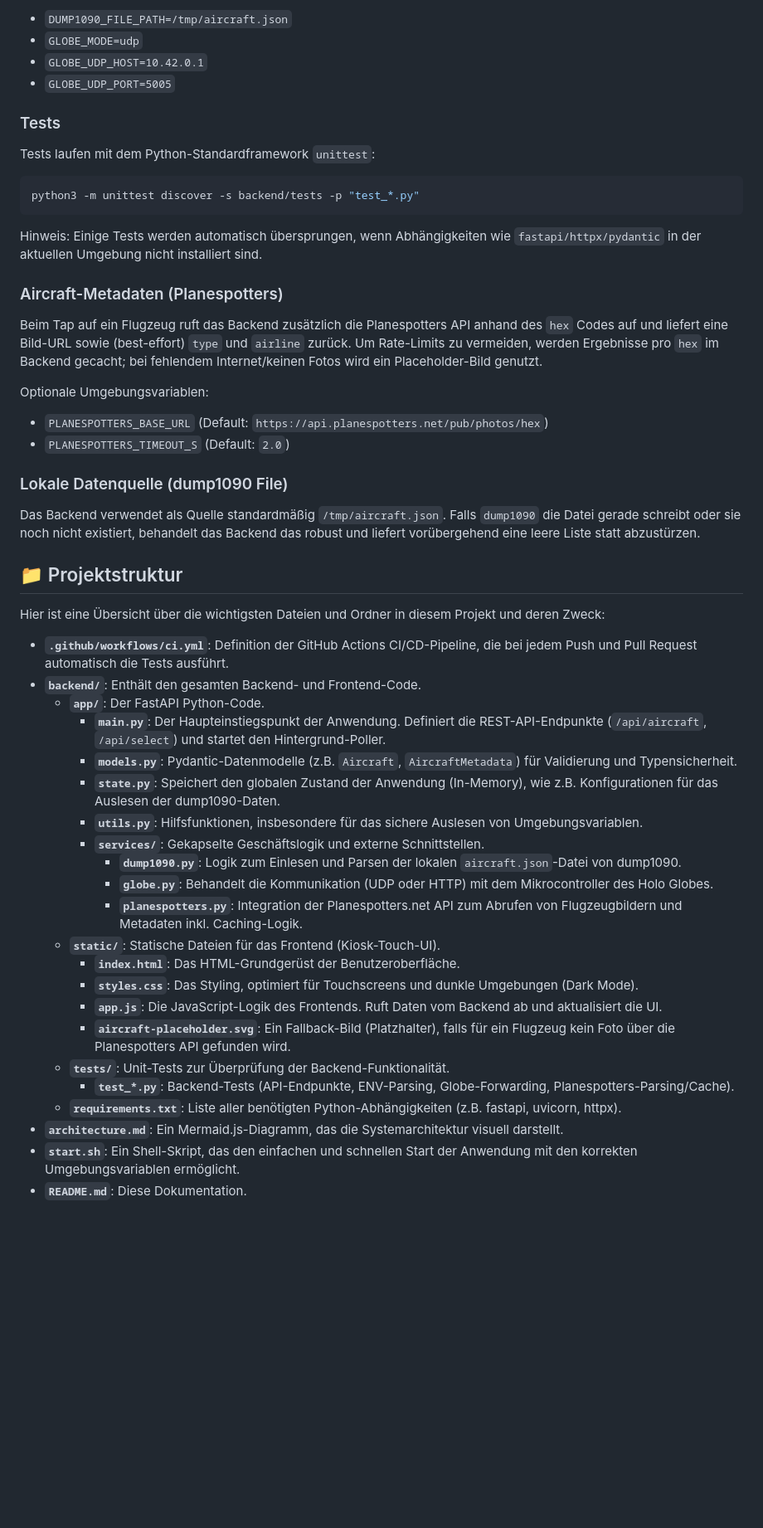
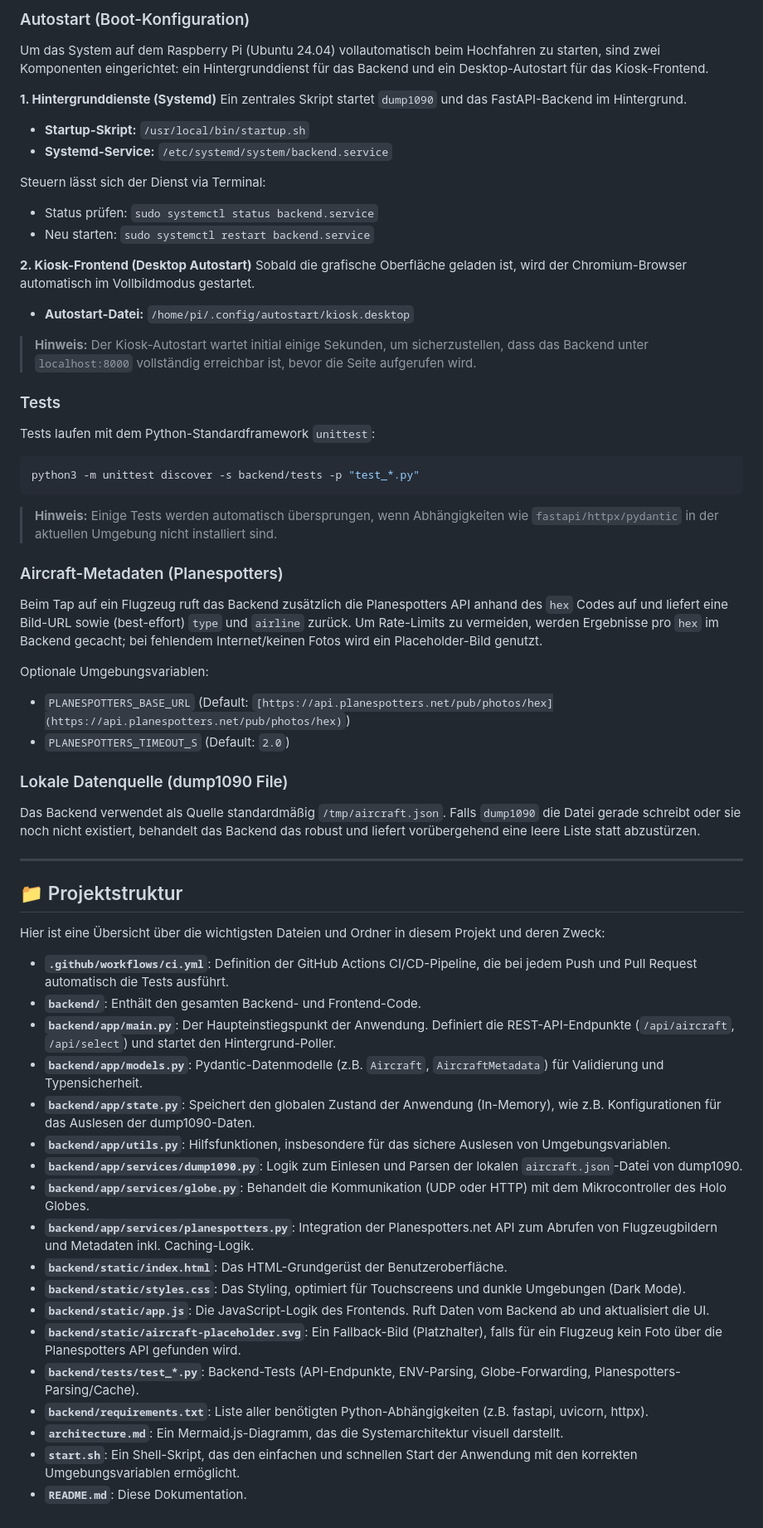
Before and after one commit to EmbSyst/in-plane-sight, a Markdown page: README.md, the part around one of its changes. Shown at 83% size. Drawn GitHub-style; blank space fills up the shorter version.

````diff
--- a/README.md
+++ b/README.md
@@ -70,8 +75,22 @@ Standardwerte in `start.sh`:
 
-- `DUMP1090_FILE_PATH=/tmp/aircraft.json`
-- `GLOBE_MODE=udp`
-- `GLOBE_UDP_HOST=10.42.0.1`
-- `GLOBE_UDP_PORT=5005`
+### Autostart (Boot-Konfiguration)
+
+Um das System auf dem Raspberry Pi (Ubuntu 24.04) vollautomatisch beim Hochfahren zu starten, sind zwei Komponenten eingerichtet: ein Hintergrunddienst für das Backend und ein Desktop-Autostart für das Kiosk-Frontend.
+
+**1. Hintergrunddienste (Systemd)**
+Ein zentrales Skript startet `dump1090` und das FastAPI-Backend im Hintergrund.
+* **Startup-Skript:** `/usr/local/bin/startup.sh`
+* **Systemd-Service:** `/etc/systemd/system/backend.service`
+
+Steuern lässt sich der Dienst via Terminal:
+* Status prüfen: `sudo systemctl status backend.service`
+* Neu starten: `sudo systemctl restart backend.service`
+
+**2. Kiosk-Frontend (Desktop Autostart)**
+Sobald die grafische Oberfläche geladen ist, wird der Chromium-Browser automatisch im Vollbildmodus gestartet.
+* **Autostart-Datei:** `/home/pi/.config/autostart/kiosk.desktop`
+
+> **Hinweis:** Der Kiosk-Autostart wartet initial einige Sekunden, um sicherzustellen, dass das Backend unter `localhost:8000` vollständig erreichbar ist, bevor die Seite aufgerufen wird.
 
 ### Tests
 
@@ -81,45 +100,42 @@ Tests laufen mit dem Python-Standardframework `unittest`:
 python3 -m unittest discover -s backend/tests -p "test_*.py"
 ```
 
-Hinweis: Einige Tests werden automatisch übersprungen, wenn Abhängigkeiten wie `fastapi/httpx/pydantic` in der aktuellen Umgebung nicht installiert sind.
+> **Hinweis:** Einige Tests werden automatisch übersprungen, wenn Abhängigkeiten wie `fastapi/httpx/pydantic` in der aktuellen Umgebung nicht installiert sind.
 
 ### Aircraft-Metadaten (Planespotters)
 
 Beim Tap auf ein Flugzeug ruft das Backend zusätzlich die Planespotters API anhand des `hex` Codes auf und liefert eine Bild-URL sowie (best-effort) `type` und `airline` zurück. Um Rate-Limits zu vermeiden, werden Ergebnisse pro `hex` im Backend gecacht; bei fehlendem Internet/keinen Fotos wird ein Placeholder-Bild genutzt.
 
 Optionale Umgebungsvariablen:
-
-- `PLANESPOTTERS_BASE_URL` (Default: `https://api.planespotters.net/pub/photos/hex`)
-- `PLANESPOTTERS_TIMEOUT_S` (Default: `2.0`)
+* `PLANESPOTTERS_BASE_URL` (Default: `[https://api.planespotters.net/pub/photos/hex](https://api.planespotters.net/pub/photos/hex)`)
+* `PLANESPOTTERS_TIMEOUT_S` (Default: `2.0`)
 
 ### Lokale Datenquelle (dump1090 File)
 
 Das Backend verwendet als Quelle standardmäßig `/tmp/aircraft.json`.
 Falls `dump1090` die Datei gerade schreibt oder sie noch nicht existiert, behandelt das Backend das robust und liefert vorübergehend eine leere Liste statt abzustürzen.
 
+---
+
 ## 📁 Projektstruktur
 
 Hier ist eine Übersicht über die wichtigsten Dateien und Ordner in diesem Projekt und deren Zweck:
 
-- **`.github/workflows/ci.yml`**: Definition der GitHub Actions CI/CD-Pipeline, die bei jedem Push und Pull Request automatisch die Tests ausführt.
-- **`backend/`**: Enthält den gesamten Backend- und Frontend-Code.
-  - **`app/`**: Der FastAPI Python-Code.
-    - **`main.py`**: Der Haupteinstiegspunkt der Anwendung. Definiert die REST-API-Endpunkte (`/api/aircraft`, `/api/select`) und startet den Hintergrund-Poller.
-    - **`models.py`**: Pydantic-Datenmodelle (z.B. `Aircraft`, `AircraftMetadata`) für Validierung und Typensicherheit.
-    - **`state.py`**: Speichert den globalen Zustand der Anwendung (In-Memory), wie z.B. Konfigurationen für das Auslesen der dump1090-Daten.
-    - **`utils.py`**: Hilfsfunktionen, insbesondere für das sichere Auslesen von Umgebungsvariablen.
-    - **`services/`**: Gekapselte Geschäftslogik und externe Schnittstellen.
-      - **`dump1090.py`**: Logik zum Einlesen und Parsen der lokalen `aircraft.json`-Datei von dump1090.
-      - **`globe.py`**: Behandelt die Kommunikation (UDP oder HTTP) mit dem Mikrocontroller des Holo Globes.
-      - **`planespotters.py`**: Integration der Planespotters.net API zum Abrufen von Flugzeugbildern und Metadaten inkl. Caching-Logik.
-  - **`static/`**: Statische Dateien für das Frontend (Kiosk-Touch-UI).
-    - **`index.html`**: Das HTML-Grundgerüst der Benutzeroberfläche.
-    - **`styles.css`**: Das Styling, optimiert für Touchscreens und dunkle Umgebungen (Dark Mode).
-    - **`app.js`**: Die JavaScript-Logik des Frontends. Ruft Daten vom Backend ab und aktualisiert die UI.
-    - **`aircraft-placeholder.svg`**: Ein Fallback-Bild (Platzhalter), falls für ein Flugzeug kein Foto über die Planespotters API gefunden wird.
-  - **`tests/`**: Unit-Tests zur Überprüfung der Backend-Funktionalität.
-    - **`test_*.py`**: Backend-Tests (API-Endpunkte, ENV-Parsing, Globe-Forwarding, Planespotters-Parsing/Cache).
-  - **`requirements.txt`**: Liste aller benötigten Python-Abhängigkeiten (z.B. fastapi, uvicorn, httpx).
-- **`architecture.md`**: Ein Mermaid.js-Diagramm, das die Systemarchitektur visuell darstellt.
-- **`start.sh`**: Ein Shell-Skript, das den einfachen und schnellen Start der Anwendung mit den korrekten Umgebungsvariablen ermöglicht.
-- **`README.md`**: Diese Dokumentation.
+* **`.github/workflows/ci.yml`**: Definition der GitHub Actions CI/CD-Pipeline, die bei jedem Push und Pull Request automatisch die Tests ausführt.
+* **`backend/`**: Enthält den gesamten Backend- und Frontend-Code.
+* **`backend/app/main.py`**: Der Haupteinstiegspunkt der Anwendung. Definiert die REST-API-Endpunkte (`/api/aircraft`, `/api/select`) und startet den Hintergrund-Poller.
+* **`backend/app/models.py`**: Pydantic-Datenmodelle (z.B. `Aircraft`, `AircraftMetadata`) für Validierung und Typensicherheit.
+* **`backend/app/state.py`**: Speichert den globalen Zustand der Anwendung (In-Memory), wie z.B. Konfigurationen für das Auslesen der dump1090-Daten.
+* **`backend/app/utils.py`**: Hilfsfunktionen, insbesondere für das sichere Auslesen von Umgebungsvariablen.
+* **`backend/app/services/dump1090.py`**: Logik zum Einlesen und Parsen der lokalen `aircraft.json`-Datei von dump1090.
+* **`backend/app/services/globe.py`**: Behandelt die Kommunikation (UDP oder HTTP) mit dem Mikrocontroller des Holo Globes.
+* **`backend/app/services/planespotters.py`**: Integration der Planespotters.net API zum Abrufen von Flugzeugbildern und Metadaten inkl. Caching-Logik.
+* **`backend/static/index.html`**: Das HTML-Grundgerüst der Benutzeroberfläche.
+* **`backend/static/styles.css`**: Das Styling, optimiert für Touchscreens und dunkle Umgebungen (Dark Mode).
+* **`backend/static/app.js`**: Die JavaScript-Logik des Frontends. Ruft Daten vom Backend ab und aktualisiert die UI.
+* **`backend/static/aircraft-placeholder.svg`**: Ein Fallback-Bild (Platzhalter), falls für ein Flugzeug kein Foto über die Planespotters API gefunden wird.
+* **`backend/tests/test_*.py`**: Backend-Tests (API-Endpunkte, ENV-Parsing, Globe-Forwarding, Planespotters-Parsing/Cache).
+* **`backend/requirements.txt`**: Liste aller benötigten Python-Abhängigkeiten (z.B. fastapi, uvicorn, httpx).
+* **`architecture.md`**: Ein Mermaid.js-Diagramm, das die Systemarchitektur visuell darstellt.
+* **`start.sh`**: Ein Shell-Skript, das den einfachen und schnellen Start der Anwendung mit den korrekten Umgebungsvariablen ermöglicht.
+* **`README.md`**: Diese Dokumentation.
````
Also changed, not shown: other parts of README.md (+26 -21 lines).
